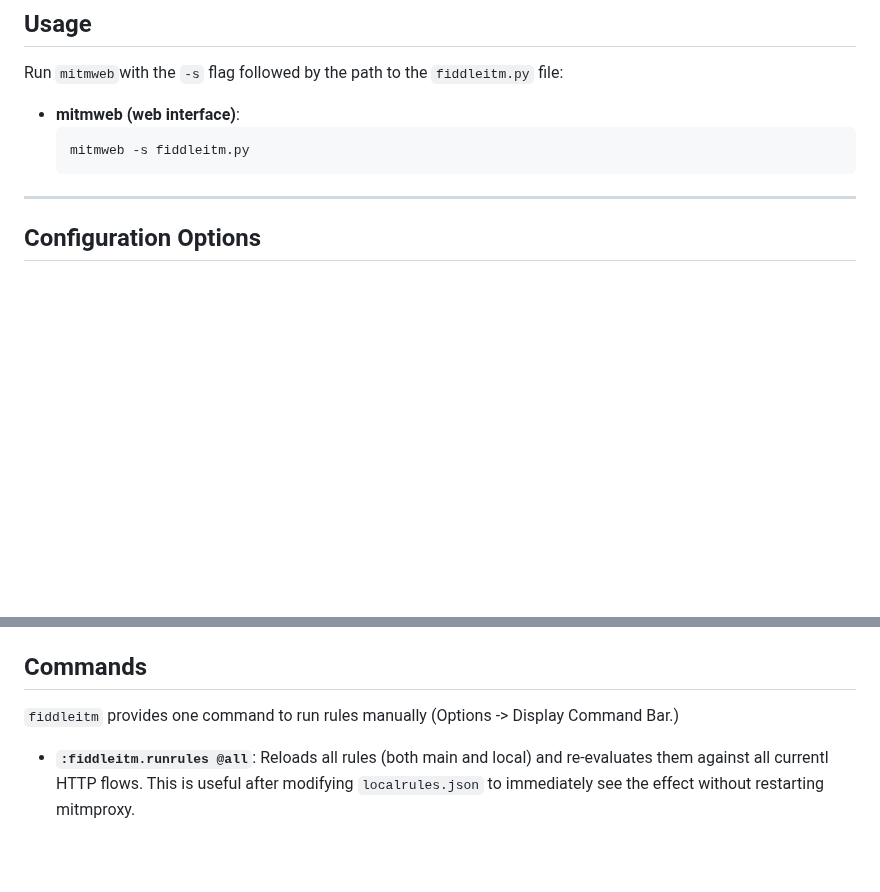
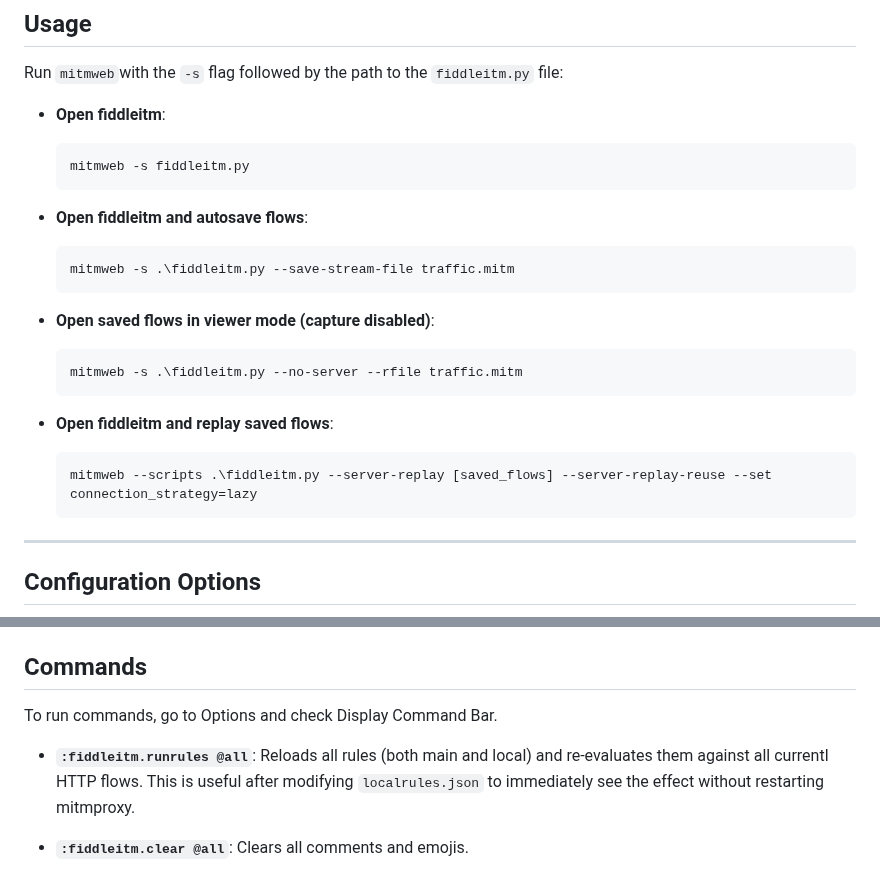
Before and after one commit to jeromesegura/fiddleitm, a Markdown page: README.md, 2 parts joined by grey strips. GitHub-like rendering; blank space fills up the shorter version.

````diff
--- a/README.md
+++ b/README.md
@@ -35,10 +35,24 @@ To use `fiddleitm`, you need to have `mitmproxy` installed.
 
 Run `mitmweb`with the `-s` flag followed by the path to the `fiddleitm.py` file:
 
-* **mitmweb (web interface)**:
+* **Open fiddleitm**:
     ```bash
     mitmweb -s fiddleitm.py
     ```
+* **Open fiddleitm and autosave flows**:
+    ```bash
+    mitmweb -s .\fiddleitm.py --save-stream-file traffic.mitm
+    ```
+
+* **Open saved flows in viewer mode (capture disabled)**:
+    ```bash
+    mitmweb -s .\fiddleitm.py --no-server --rfile traffic.mitm
+    ```
+* **Open fiddleitm and replay saved flows**:
+    ```bash
+    mitmweb --scripts .\fiddleitm.py --server-replay [saved_flows] --server-replay-reuse --set connection_strategy=lazy
+    ```
+
 ---
 
 ## Configuration Options
@@ -123,7 +137,10 @@ Each rule in the JSON file is an object with the following structure:
 
 ## Commands
 
-`fiddleitm` provides one command to run rules manually (Options -> Display Command Bar.)
+To run commands, go to Options and check Display Command Bar.
 
 * **`:fiddleitm.runrules @all`**:
     Reloads all rules (both main and local) and re-evaluates them against all currentl HTTP flows. This is useful after modifying `localrules.json` to immediately see the effect without restarting mitmproxy.
+
+* **`:fiddleitm.clear @all`**:
+    Clears all comments and emojis.
````
